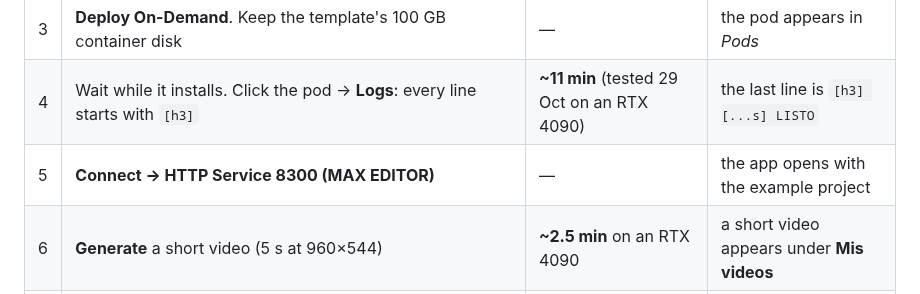
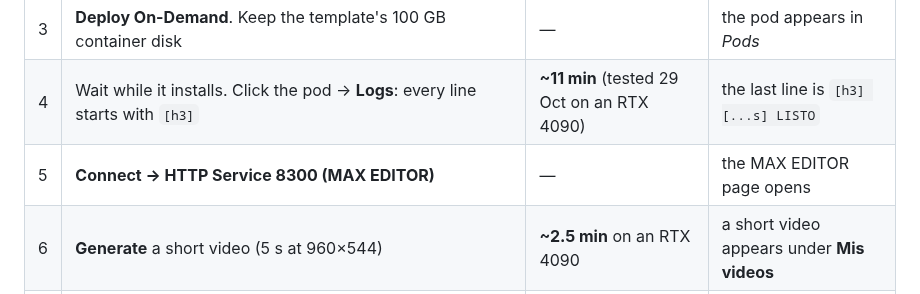
Before and after one commit to xentome/EDITS-WITH-AI, a Markdown page: RUNPOD.md, the part around the change. Drawn GitHub-style.

Commit message:
RUNPOD.md: sin proyecto de ejemplo en el paso 5 (ejemplo.json sale del repo)
Co-Authored-By: Claude Opus 5.5 <noreply@anthropic.com>

```diff
--- a/RUNPOD.md
+++ b/RUNPOD.md
@@ -11,7 +11,7 @@
 | 2 | Pick a GPU with **≥ 24 GB VRAM** (RTX A6000, A40, RTX A5000, RTX 4090, RTX 3090). In the filters, set **CUDA Versions = 13.0** | 1 min | the price shows ~$0.25–0.50/h |
 | 3 | **Deploy On-Demand**. Keep the template's 100 GB container disk | — | the pod appears in *Pods* |
 | 4 | Wait while it installs. Click the pod → **Logs**: every line starts with `[h3]` | **~11 min** (tested 29 Oct on an RTX 4090) | the last line is `[h3] [...s] LISTO` |
-| 5 | **Connect → HTTP Service 8300 (MAX EDITOR)** | — | the app opens with the example project |
+| 5 | **Connect → HTTP Service 8300 (MAX EDITOR)** | — | the MAX EDITOR page opens |
 | 6 | **Generate** a short video (5 s at 960×544) | **~2.5 min** on an RTX 4090 | a short video appears under **Mis videos** |
 | 7 | Retocar: pick that video → **Inpainting** (mask by text with SAM 3.1) or **Extender** (continues the video) | **~1.5 min** each | a new video appears |
 | 8 | Download what you want from **Mis videos**, then **Terminate** the pod (stopping it still bills the disk) | 1 min | the pod is gone from *Pods* |
```
